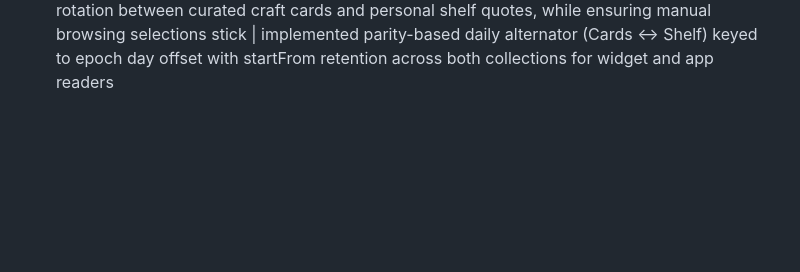
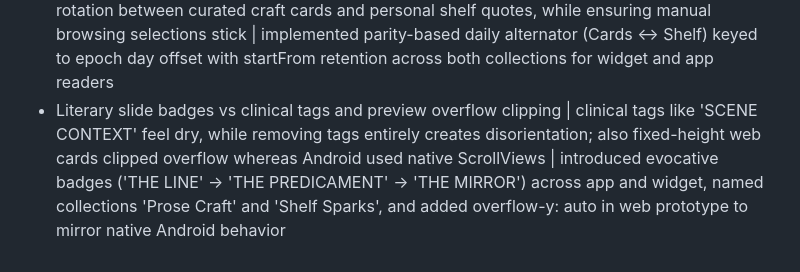
Before and after one commit to terriblyoffendedmarketer-stack/quotes-project, a Markdown page: learnings.md, the part around the change. Rendered like a GitHub page; blank space fills up the shorter version.

Commit message:
docs: document evocative badges, collection naming, and preview scrolling behavior

```diff
--- a/learnings.md
+++ b/learnings.md
@@ -18,3 +18,4 @@
 - Decorative milieu filler & Paragraph 2 redundancy in LLM explanations | forcing physical setting prompts the LLM to invent irrelevant fake weather/actions, and re-explaining danger makes Paragraph 2 redundant | instructed prompt to focus Paragraph 1 directly on the character's psychological defense posture unless the physical environment IS the danger, and dedicated Paragraph 2 to the author's intent and universal human truth without word count chokeholds
 - Widget & App long explanation stretching and clinical tag clutter | dumping long explanations into a single card caused infinite vertical stretching in preview, and badges like 'SCENE CONTEXT' felt clinical | segregated Paragraph 1 and Paragraph 2 cleanly, added dynamic sentence chunking (≤60w in widget, ≤85w in app) across 3-5 slides, and replaced clinical tags with clean progress counters (e.g. 1 OF 4)
 - Daily alternating dual-mode rotation and browse state persistence | users want effortless daily rotation between curated craft cards and personal shelf quotes, while ensuring manual browsing selections stick | implemented parity-based daily alternator (Cards <-> Shelf) keyed to epoch day offset with startFrom retention across both collections for widget and app readers
+- Literary slide badges vs clinical tags and preview overflow clipping | clinical tags like 'SCENE CONTEXT' feel dry, while removing tags entirely creates disorientation; also fixed-height web cards clipped overflow whereas Android used native ScrollViews | introduced evocative badges ('THE LINE' -> 'THE PREDICAMENT' -> 'THE MIRROR') across app and widget, named collections 'Prose Craft' and 'Shelf Sparks', and added overflow-y: auto in web prototype to mirror native Android behavior
```
Also changed, not shown: CLAUDE.md (+3 -3 lines).
